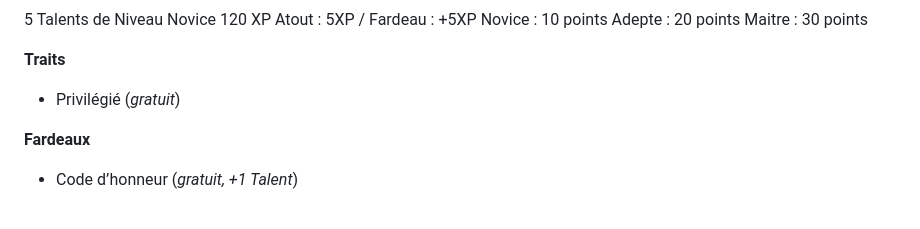
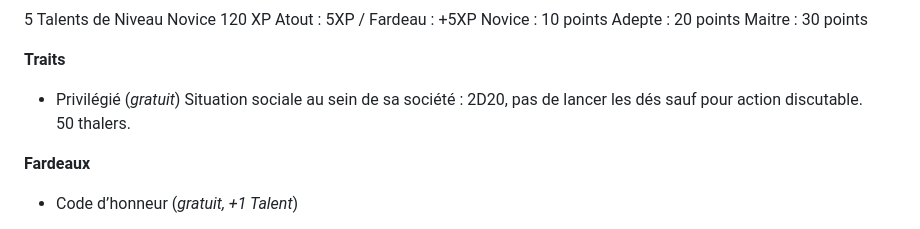
Before and after one commit to appyd-fr/home, a Markdown page: Symbaroum/2024-10-28_001.md, the part around the change. Drawn GitHub-style.

Commit message:
create/update '2024-10-28_001.md' file

```diff
--- a/Symbaroum/2024-10-28_001.md
+++ b/Symbaroum/2024-10-28_001.md
@@ -43,6 +43,8 @@ Maitre : 30 points
 
 **Traits**
 - Privilégié (_gratuit_)
+Situation sociale au sein de sa société : 2D20, pas de lancer les dés sauf pour action discutable.
+50 thalers.
 
 **Fardeaux**
 - Code d’honneur (_gratuit, +1 Talent_)
```
